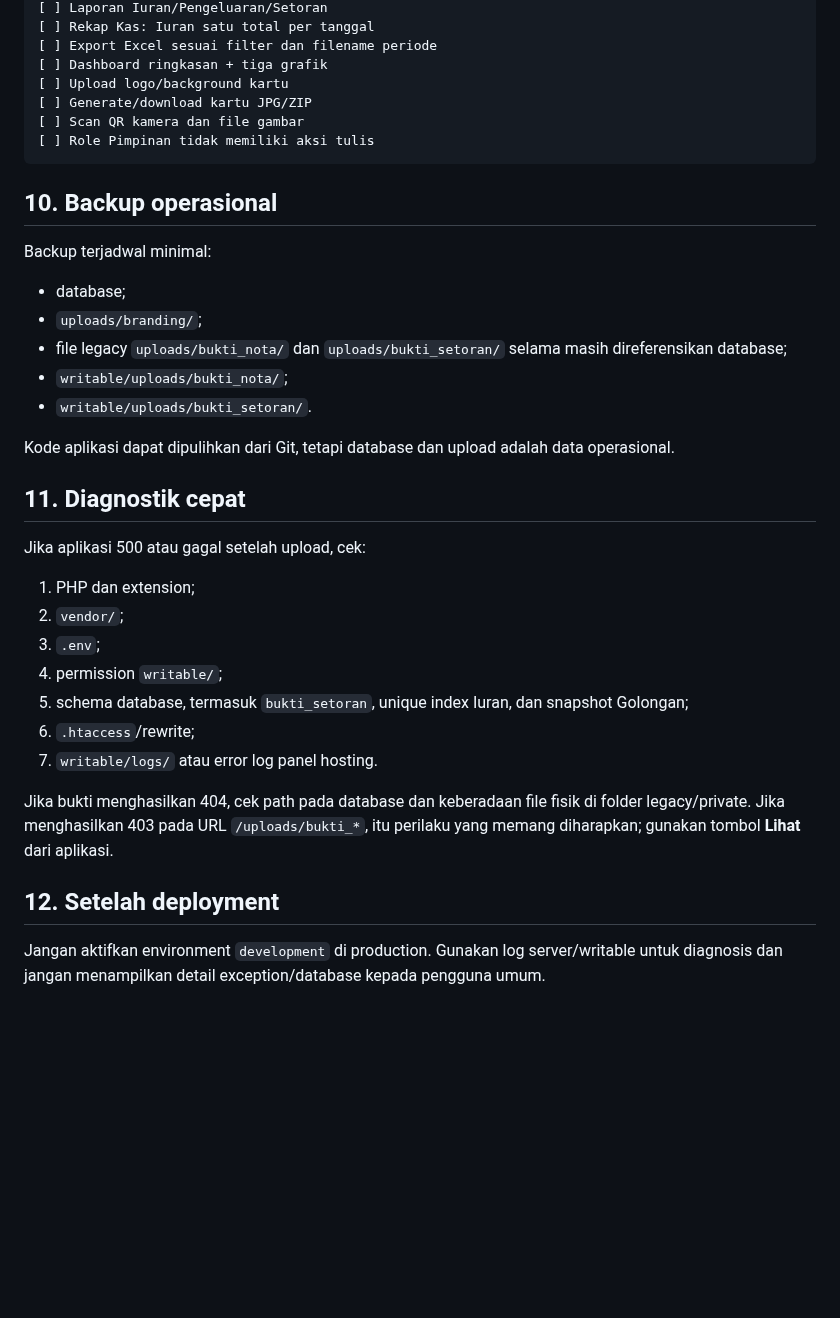
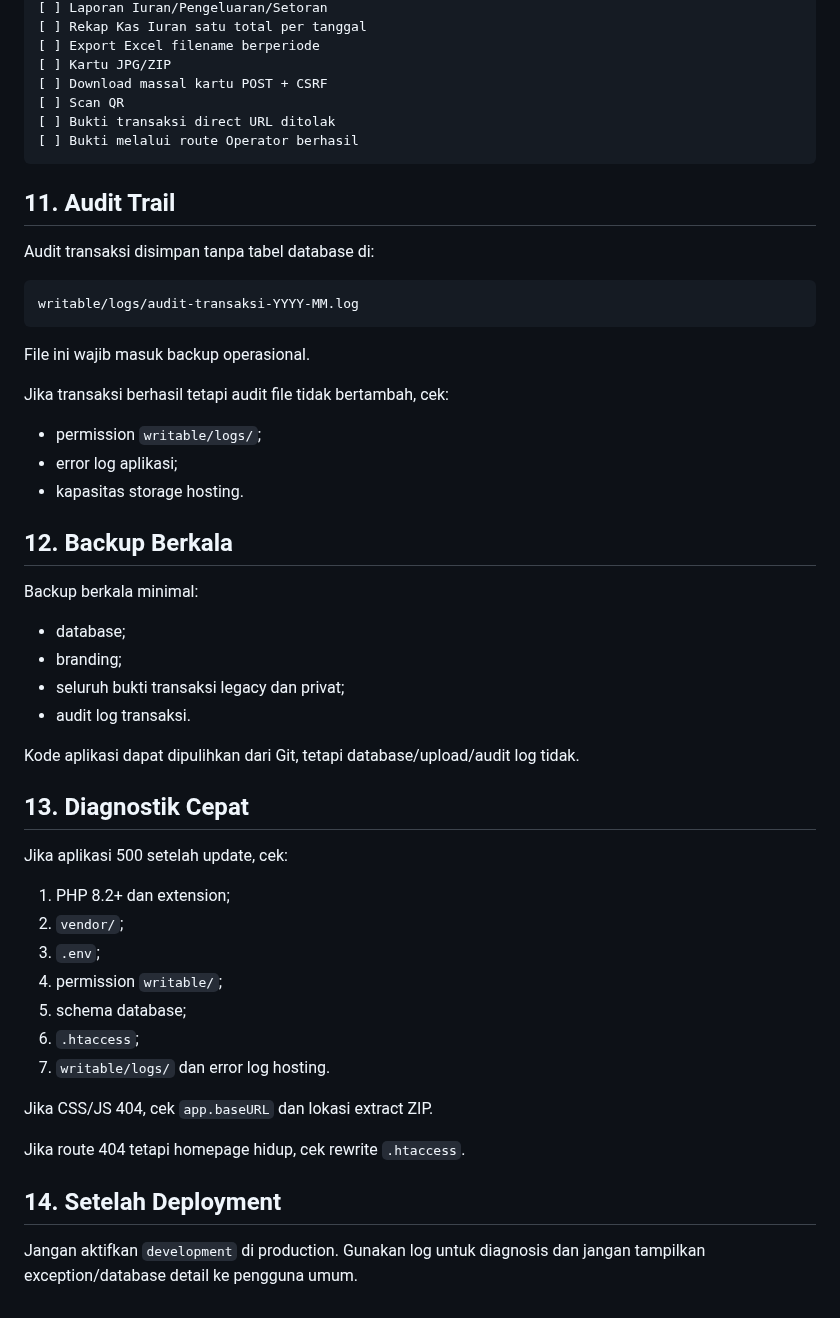
Before and after one commit to Al-Faroz/iurankantin_dev, a Markdown page: docs/DEPLOYMENT_SHARED_HOSTING.md, the part around one of its changes. Rendered like a GitHub page; blank space fills up the shorter version.

````diff
--- a/docs/DEPLOYMENT_SHARED_HOSTING.md
+++ b/docs/DEPLOYMENT_SHARED_HOSTING.md
@@ -289,39 +274,56 @@ Uji Chrome Android/Chromium:
 [ ] Laporan Iuran/Pengeluaran/Setoran
-[ ] Rekap Kas: Iuran satu total per tanggal
-[ ] Export Excel sesuai filter dan filename periode
-[ ] Dashboard ringkasan + tiga grafik
-[ ] Upload logo/background kartu
-[ ] Generate/download kartu JPG/ZIP
-[ ] Scan QR kamera dan file gambar
-[ ] Role Pimpinan tidak memiliki aksi tulis
+[ ] Rekap Kas Iuran satu total per tanggal
+[ ] Export Excel filename berperiode
+[ ] Kartu JPG/ZIP
+[ ] Download massal kartu POST + CSRF
+[ ] Scan QR
+[ ] Bukti transaksi direct URL ditolak
+[ ] Bukti melalui route Operator berhasil
 ```
 
-## 10. Backup operasional
+## 11. Audit Trail
 
-Backup terjadwal minimal:
+Audit transaksi disimpan tanpa tabel database di:
+
+```text
+writable/logs/audit-transaksi-YYYY-MM.log
+```
+
+File ini wajib masuk backup operasional.
+
+Jika transaksi berhasil tetapi audit file tidak bertambah, cek:
+
+- permission `writable/logs/`;
+- error log aplikasi;
+- kapasitas storage hosting.
+
+## 12. Backup Berkala
+
+Backup berkala minimal:
 
 - database;
-- `uploads/branding/`;
-- file legacy `uploads/bukti_nota/` dan `uploads/bukti_setoran/` selama masih direferensikan database;
-- `writable/uploads/bukti_nota/`;
-- `writable/uploads/bukti_setoran/`.
+- branding;
+- seluruh bukti transaksi legacy dan privat;
+- audit log transaksi.
 
-Kode aplikasi dapat dipulihkan dari Git, tetapi database dan upload adalah data operasional.
+Kode aplikasi dapat dipulihkan dari Git, tetapi database/upload/audit log tidak.
 
-## 11. Diagnostik cepat
+## 13. Diagnostik Cepat
 
-Jika aplikasi 500 atau gagal setelah upload, cek:
+Jika aplikasi 500 setelah update, cek:
 
-1. PHP dan extension;
+1. PHP 8.2+ dan extension;
 2. `vendor/`;
 3. `.env`;
 4. permission `writable/`;
-5. schema database, termasuk `bukti_setoran`, unique index Iuran, dan snapshot Golongan;
-6. `.htaccess`/rewrite;
-7. `writable/logs/` atau error log panel hosting.
+5. schema database;
+6. `.htaccess`;
+7. `writable/logs/` dan error log hosting.
 
-Jika bukti menghasilkan 404, cek path pada database dan keberadaan file fisik di folder legacy/private. Jika menghasilkan 403 pada URL `/uploads/bukti_*`, itu perilaku yang memang diharapkan; gunakan tombol **Lihat** dari aplikasi.
+Jika CSS/JS 404, cek `app.baseURL` dan lokasi extract ZIP.
 
-## 12. Setelah deployment
+Jika route 404 tetapi homepage hidup, cek rewrite `.htaccess`.
 
-Jangan aktifkan environment `development` di production. Gunakan log server/writable untuk diagnosis dan jangan menampilkan detail exception/database kepada pengguna umum.
+## 14. Setelah Deployment
+
+Jangan aktifkan `development` di production. Gunakan log untuk diagnosis dan jangan tampilkan exception/database detail ke pengguna umum.
````
Also changed, not shown: other parts of docs/DEPLOYMENT_SHARED_HOSTING.md (+91 -106 lines).
